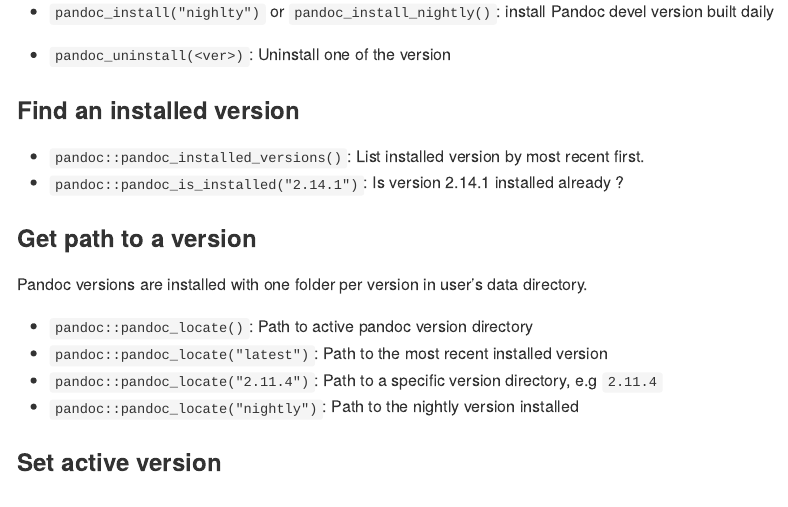
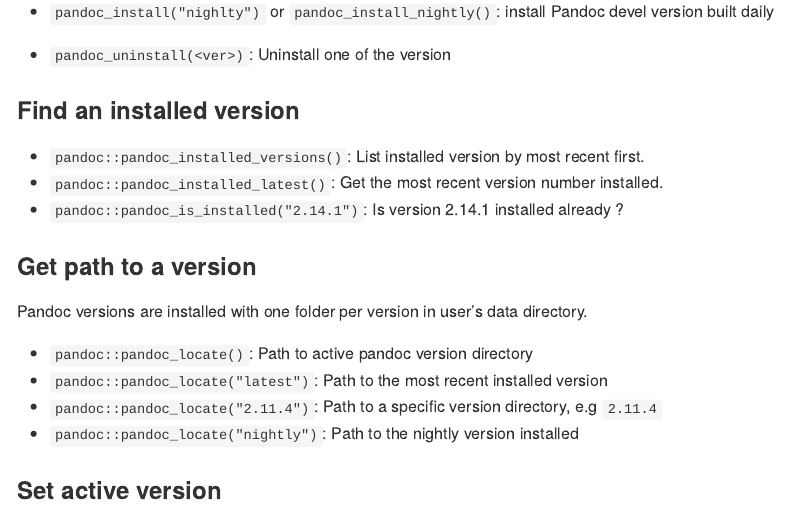
Before and after one commit to cderv/pandoc, an R Markdown document (README.Rmd): the page in a window 1100 px wide, from 930 px down. The pictures show the output file README.md that the author committed with the source, drawn offline in the style of GitHub; badge pictures from the web are left out.

Commit message:
Add missing function in README
[skip ci]

```diff
--- a/README.Rmd
+++ b/README.Rmd
@@ -58,6 +58,7 @@ pak::pak("cderv/pandoc")
 ### Find an installed version
 
 * `pandoc::pandoc_installed_versions()`: List installed version by most recent first.
+* `pandoc::pandoc_installed_latest()`: Get the most recent version number installed.
 * `pandoc::pandoc_is_installed("2.14.1")`: Is version 2.14.1 installed already ?
 
 
```
Also changed, not shown: README.md.
